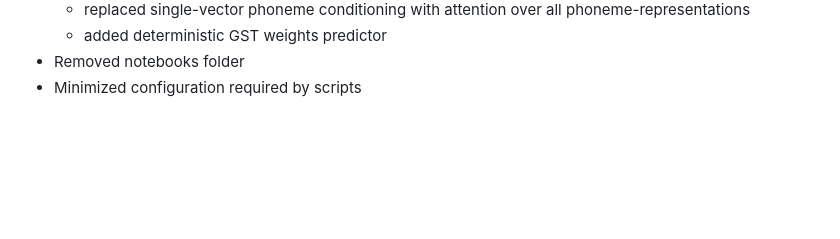
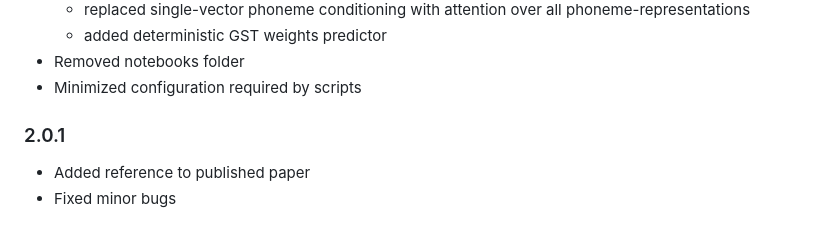
Before and after one commit to WiktorProsowicz/ddpm-gst-speech-synthesis, a Markdown page: Changelog.md, the part around the change. GitHub-like rendering; blank space fills up the shorter version.

Commit message:
Update Changelog

```diff
--- a/Changelog.md
+++ b/Changelog.md
@@ -134,3 +134,8 @@
    - added deterministic GST weights predictor
 - Removed notebooks folder
 - Minimized configuration required by scripts
+
+### 2.0.1
+
+- Added reference to published paper
+- Fixed minor bugs
```
